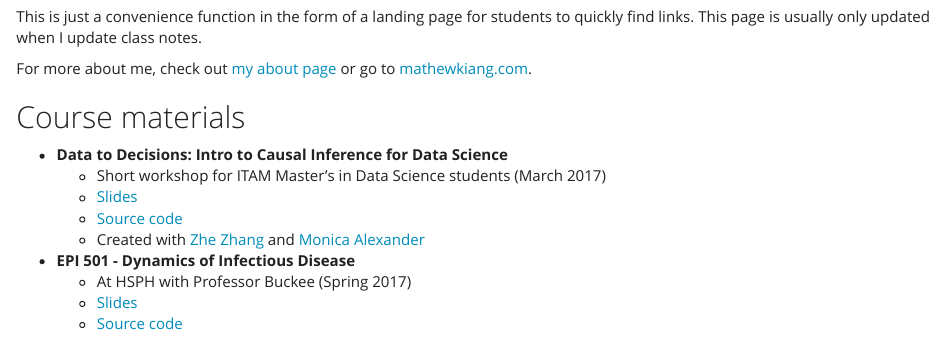
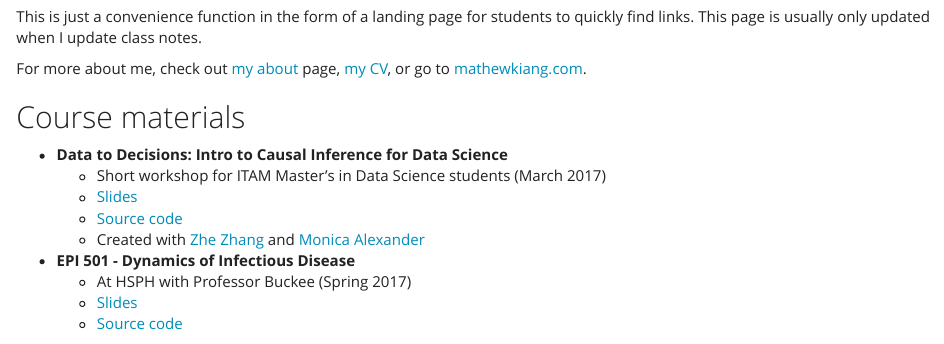
Before and after one commit to mkiang/mkiang.github.io, an R Markdown document (index.Rmd): the page in a window 1100 px wide, from 180 px down. The pictures show the output file index.html that the author committed with the source, opened offline.

Commit message:
added link to CV

```diff
--- a/index.Rmd
+++ b/index.Rmd
@@ -15,7 +15,7 @@ knitr::opts_chunk$set(echo = TRUE)
 
 This is just a convenience function in the form of a landing page for students to quickly find links. This page is usually only updated when I update class notes.
 
-For more about me, check out [my about page](https://mathewkiang.com/aboutme/) or go to [mathewkiang.com](https://mathewkiang.com).
+For more about me, check out [my about](https://mathewkiang.com/aboutme/) page, [my CV](https://mathewkiang.com/assets/mkiangcv.pdf), or go to [mathewkiang.com](https://mathewkiang.com).
 
 ## Course materials
 
```
Also changed, not shown: index.html.
